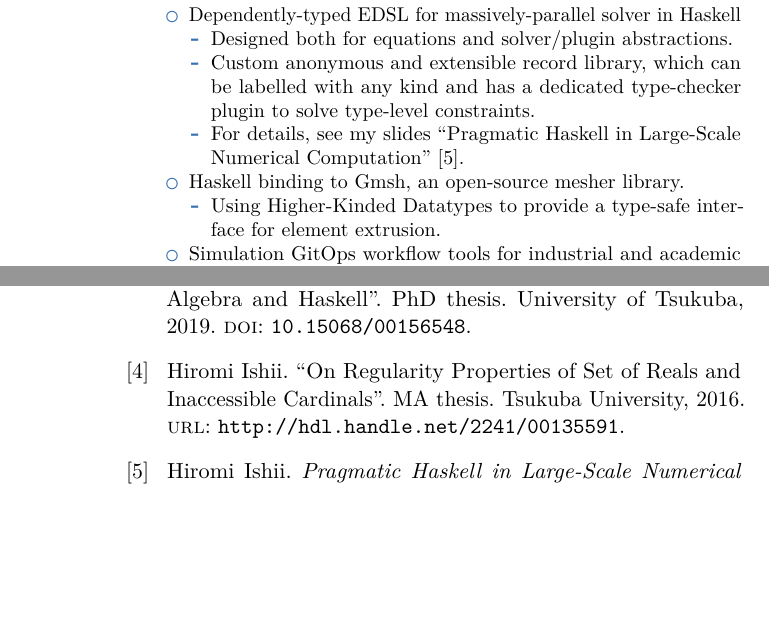
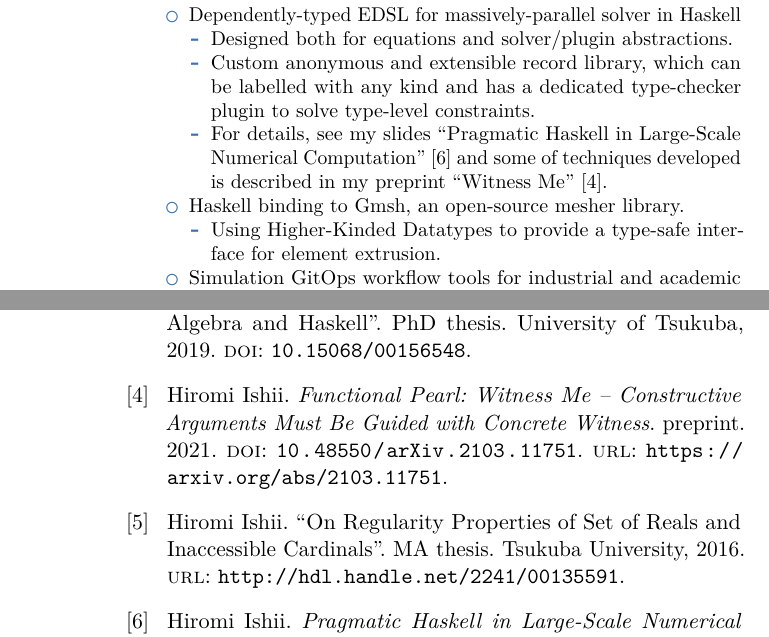
Before and after one commit to konn/cv, a LaTeX CV (cv-en.tex, which reads cv-references.bib): two parts of pages 2 and 6 of 6, joined at a grey line, cut so that both start at the same text, the shorter picture padded with empty space. The pictures show the PDF file cv-en.pdf that the author committed with the source.

Commit message:
Preprint

```diff
--- a/cv-en.tex
+++ b/cv-en.tex
@@ -53,7 +53,7 @@
       \begin{itemize}
         \item Designed both for equations and solver/plugin abstractions.
         \item Custom anonymous and extensible record library, which can be labelled with any kind and has a dedicated type-checker plugin to solve type-level constraints.
-        \item For details, see my slides ``\href{https://speakerdeck.com/konn/da-gui-mo-shu-zhi-ji-suan-wozhi-eru-haskell-nil-nil-pragmatic-haskell-in-large-scale-numerical-computation-nil-nil}{Pragmatic Haskell in Large-Scale Numerical Computation}''~\cite{ISHII:2019hd}.
+        \item For details, see my slides ``\href{https://speakerdeck.com/konn/da-gui-mo-shu-zhi-ji-suan-wozhi-eru-haskell-nil-nil-pragmatic-haskell-in-large-scale-numerical-computation-nil-nil}{Pragmatic Haskell in Large-Scale Numerical Computation}''~\cite{ISHII:2019hd} and some of techniques developed is described in my preprint ``Witness Me''~\cite{ISHII:2021wt}.
       \end{itemize}
     \item Haskell binding to \href{https://gmsh.info}{Gmsh}, an open-source mesher library.
       \begin{itemize}
--- a/cv-references.bib
+++ b/cv-references.bib
@@ -91,0 +96,5 @@
+  year = {2021},
+  url = {https://arxiv.org/abs/2103.11751},
+  note = {preprint},
+  doi={10.48550/arXiv.2103.11751}
+}
```
Also changed, not shown: cv-en.pdf, cv-references.bib (4 more changed lines).
